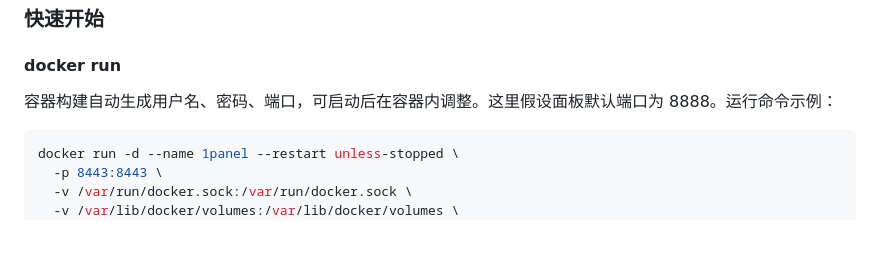
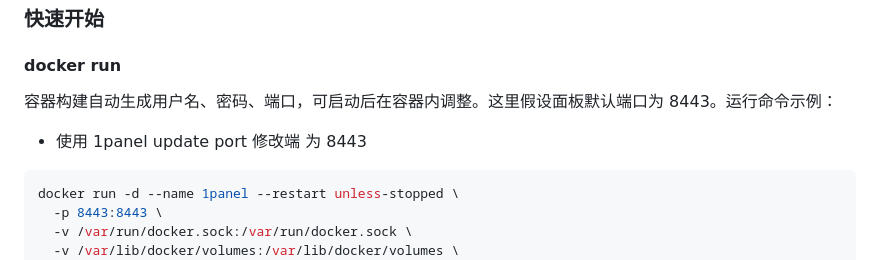
Before and after one commit to workerspages/docker-1Panel, a Markdown page: README.md, the part around the change. GitHub-like rendering; blank space fills up the shorter version.

````diff
--- a/README.md
+++ b/README.md
@@ -76,7 +76,8 @@
 ### 快速开始
 
 #### docker run
-容器构建自动生成用户名、密码、端口，可启动后在容器内调整。这里假设面板默认端口为 8888。运行命令示例：
+容器构建自动生成用户名、密码、端口，可启动后在容器内调整。这里假设面板默认端口为 8443。运行命令示例：
+- 使用 1panel update port 修改端 为 8443
 
 ```bash
 docker run -d --name 1panel --restart unless-stopped \
````
